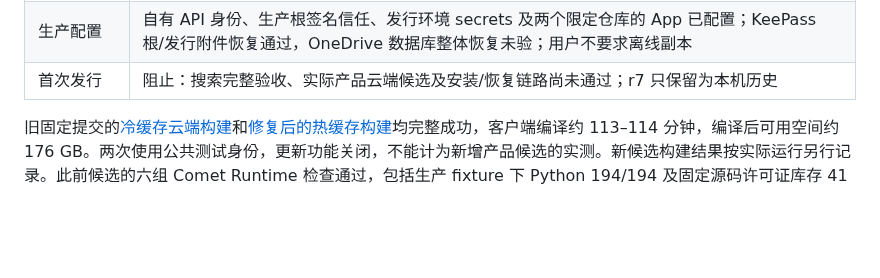
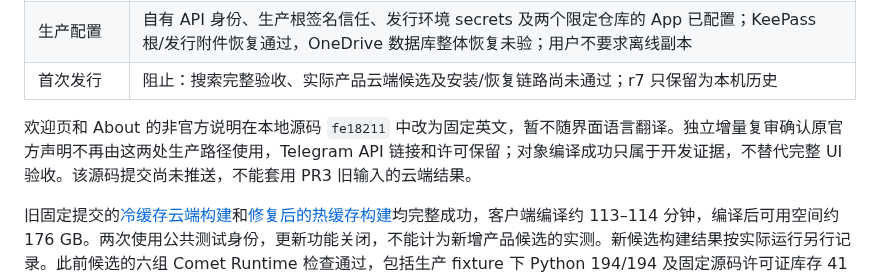
Before and after one commit to lonefisher/fishgram, a Markdown page: docs/STATUS.md, the part around the change. Drawn GitHub-style; blank space fills up the shorter version.

Commit message:
Record unofficial identity review and localization limitation

```diff
--- a/docs/STATUS.md
+++ b/docs/STATUS.md
@@ -15,6 +15,8 @@
 | 发行工具 | 对应源码导出、许可正文归档绑定、候选 QA/签名门槛、公开附件读回及索引最后推广已实现；真实公开链路待验 |
 | 生产配置 | 自有 API 身份、生产根签名信任、发行环境 secrets 及两个限定仓库的 App 已配置；KeePass 根/发行附件恢复通过，OneDrive 数据库整体恢复未验；用户不要求离线副本 |
 | 首次发行 | 阻止：搜索完整验收、实际产品云端候选及安装/恢复链路尚未通过；r7 只保留为本机历史 |
+
+欢迎页和 About 的非官方说明在本地源码 `fe18211` 中改为固定英文，暂不随界面语言翻译。独立增量复审确认原官方声明不再由这两处生产路径使用，Telegram API 链接和许可保留；对象编译成功只属于开发证据，不替代完整 UI 验收。该源码提交尚未推送，不能套用 PR3 旧输入的云端结果。
 
 旧固定提交的[冷缓存云端构建](https://github.com/lonefisher/fishgram/actions/runs/37031108321)和[修复后的热缓存构建](https://github.com/lonefisher/fishgram/actions/runs/37743424883)均完整成功，客户端编译约 113–114 分钟，编译后可用空间约 176 GB。两次使用公共测试身份，更新功能关闭，不能计为新增产品候选的实测。新候选构建结果按实际运行另行记录。此前候选的六组 Comet Runtime 检查通过，包括生产 fixture 下 Python 194/194 及固定源码许可证库存 41 节点、未解决 0；这些记录保持原提交绑定。
 
```
